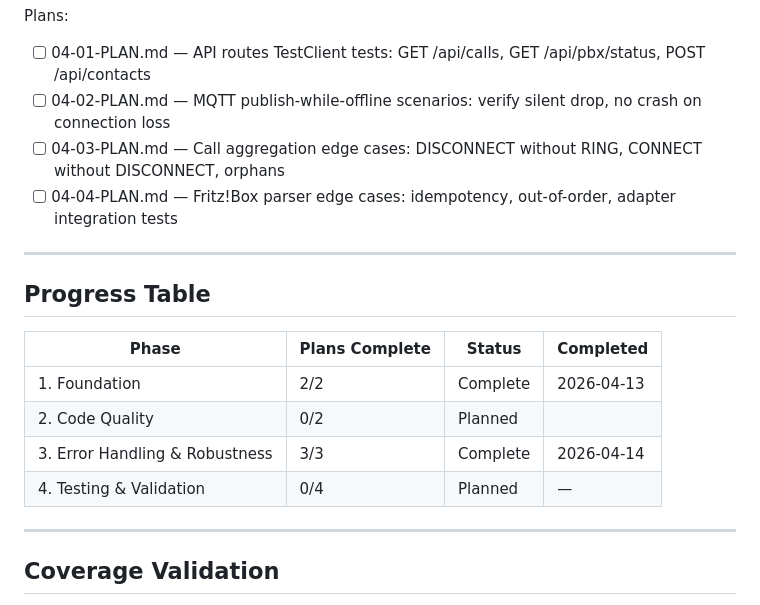
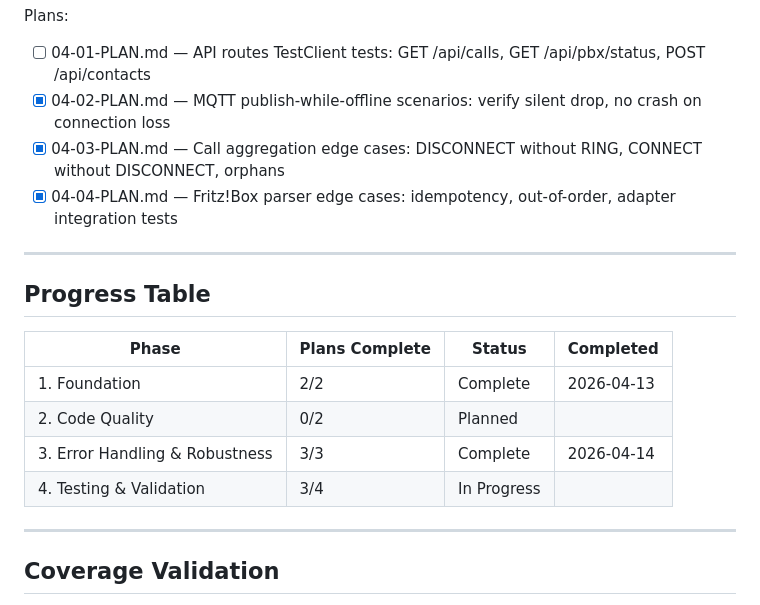
Before and after one commit to akentner/phone-logger, a Markdown page: .planning/ROADMAP.md, the part around the change. Rendered like a GitHub page.

```diff
--- a/.planning/ROADMAP.md
+++ b/.planning/ROADMAP.md
@@ -97,9 +97,9 @@ Plans:
 
 Plans:
 - [ ] 04-01-PLAN.md — API routes TestClient tests: GET /api/calls, GET /api/pbx/status, POST /api/contacts
-- [ ] 04-02-PLAN.md — MQTT publish-while-offline scenarios: verify silent drop, no crash on connection loss
-- [ ] 04-03-PLAN.md — Call aggregation edge cases: DISCONNECT without RING, CONNECT without DISCONNECT, orphans
-- [ ] 04-04-PLAN.md — Fritz!Box parser edge cases: idempotency, out-of-order, adapter integration tests
+- [x] 04-02-PLAN.md — MQTT publish-while-offline scenarios: verify silent drop, no crash on connection loss
+- [x] 04-03-PLAN.md — Call aggregation edge cases: DISCONNECT without RING, CONNECT without DISCONNECT, orphans
+- [x] 04-04-PLAN.md — Fritz!Box parser edge cases: idempotency, out-of-order, adapter integration tests
 
 ---
 
@@ -110,7 +110,7 @@ Plans:
 | 1. Foundation | 2/2 | Complete   | 2026-04-13 |
 | 2. Code Quality | 0/2 | Planned    |  |
 | 3. Error Handling & Robustness | 3/3 | Complete   | 2026-04-14 |
-| 4. Testing & Validation | 0/4 | Planned    | — |
+| 4. Testing & Validation | 3/4 | In Progress|  |
 
 ---
 
```
Also changed, not shown: .planning/REQUIREMENTS.md (+2 -2 lines), .planning/STATE.md (+7 -6 lines).
